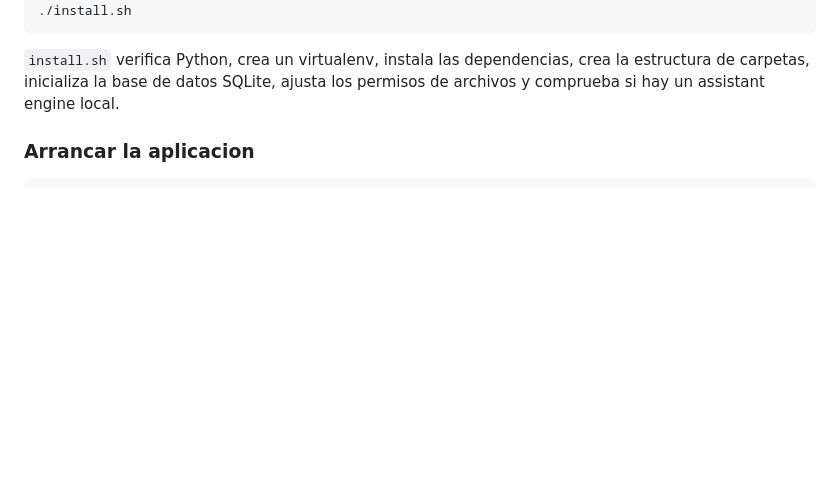
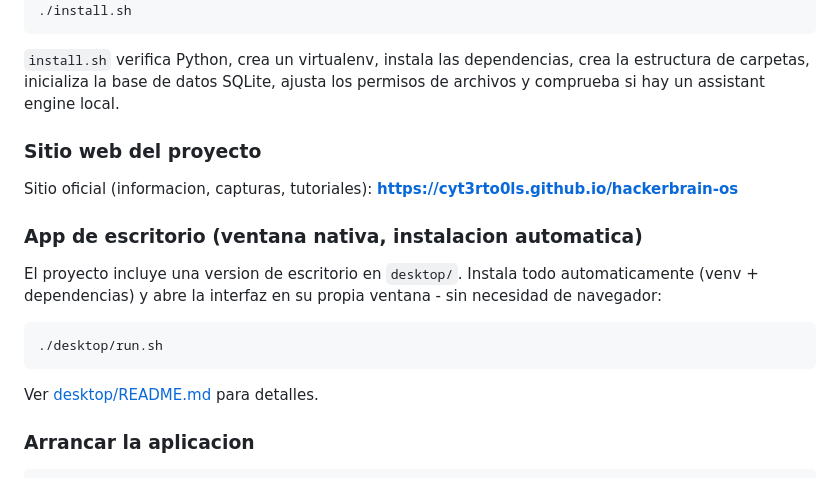
Before and after one commit to Cyt3rTo0ls/BMO-GHOST, a Markdown page: README_ES.md, the part around the change. GitHub-like rendering; blank space fills up the shorter version.

````diff
--- a/README_ES.md
+++ b/README_ES.md
@@ -163,6 +163,23 @@ cd hackerbrain-os
 `install.sh` verifica Python, crea un virtualenv, instala las dependencias,
 crea la estructura de carpetas, inicializa la base de datos SQLite, ajusta los
 permisos de archivos y comprueba si hay un assistant engine local.
+
+### Sitio web del proyecto
+
+Sitio oficial (informacion, capturas, tutoriales):
+**https://cyt3rto0ls.github.io/hackerbrain-os**
+
+### App de escritorio (ventana nativa, instalacion automatica)
+
+El proyecto incluye una version de escritorio en `desktop/`. Instala todo
+automaticamente (venv + dependencias) y abre la interfaz en su propia
+ventana - sin necesidad de navegador:
+
+```bash
+./desktop/run.sh
+```
+
+Ver [desktop/README.md](desktop/README.md) para detalles.
 
 ### Arrancar la aplicacion
 
````
Also changed, not shown: README.md (+17 -0 lines), desktop/README.md (added, +48 -0 lines), docs/images/dashboard.png (added), docs/images/dashboard_es.png (added), docs/images/memory.png (added), docs/images/pro_features.png (added), docs/images/pro_features_es.png (added), docs/images/vulns.png (added), 5 other files.
